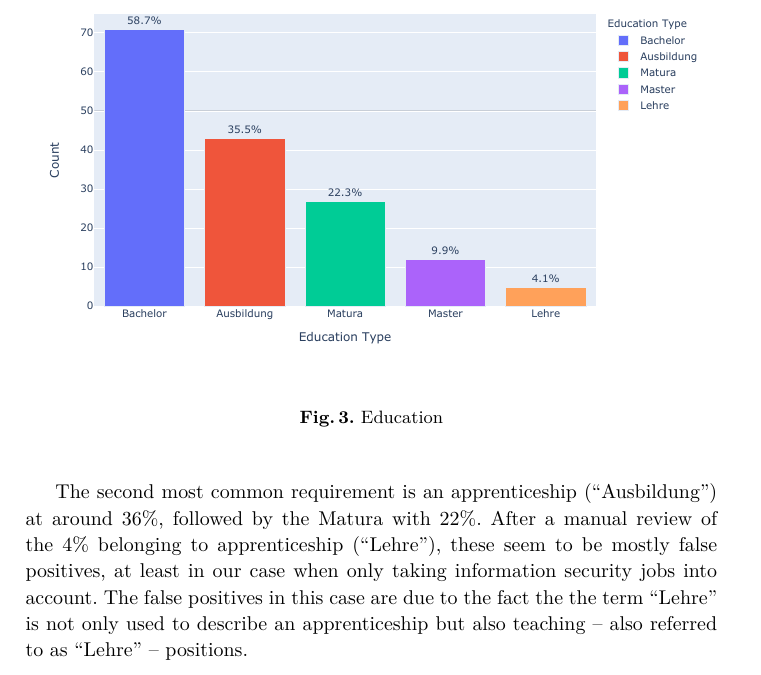
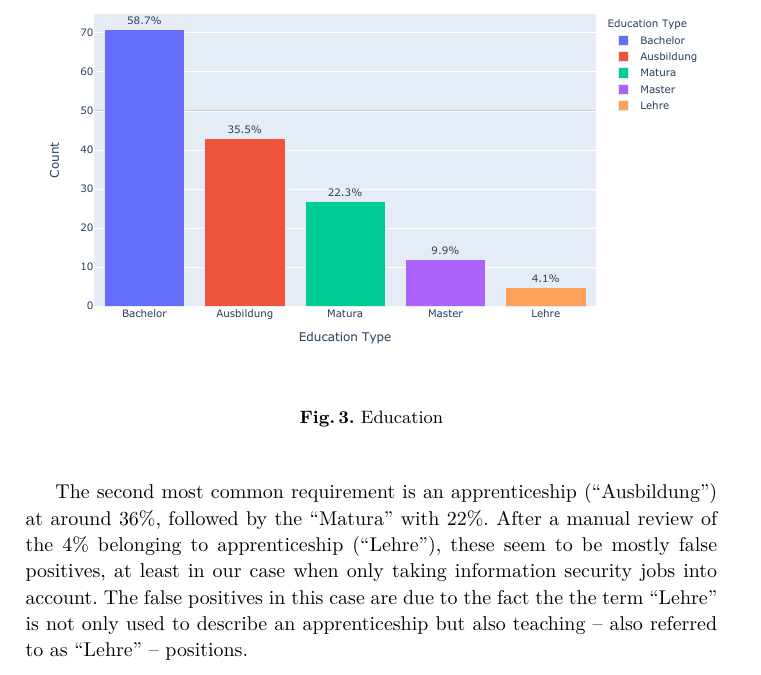
Before and after one commit to reitermarkus/infosec-job-scraper, a LaTeX thesis (paper/paper.tex): part of page 13 of 18, cut so that both start at the same text. Compiled offline with XeLaTeX.

Commit message:
Fix spelling.

```diff
--- a/paper/paper.tex
+++ b/paper/paper.tex
@@ -320,7 +320,7 @@ Next up we will take a look at the required level of education for information s
 	\label{fig:education_chart}
 \end{figure}
 
-The second most common requirement is an apprenticeship (“\german{Ausbildung}”) at around 36\%, followed by the Matura with 22\%. After a manual review of the 4\% belonging to apprenticeship (“\german{Lehre}”), these seem to be mostly false positives, at least in our case when only taking information security jobs into account. The false positives in this case are due to the fact the the term “\german{Lehre}” is not only used to describe an apprenticeship but also teaching -- also referred to as “\german{Lehre}” -- positions.
+The second most common requirement is an apprenticeship (“\german{Ausbildung}”) at around 36\%, followed by the “\german{Matura}” with 22\%. After a manual review of the 4\% belonging to apprenticeship (“\german{Lehre}”), these seem to be mostly false positives, at least in our case when only taking information security jobs into account. The false positives in this case are due to the fact the the term “\german{Lehre}” is not only used to describe an apprenticeship but also teaching -- also referred to as “\german{Lehre}” -- positions.
 
 \begin{figure}[H]
 	\centering
```
